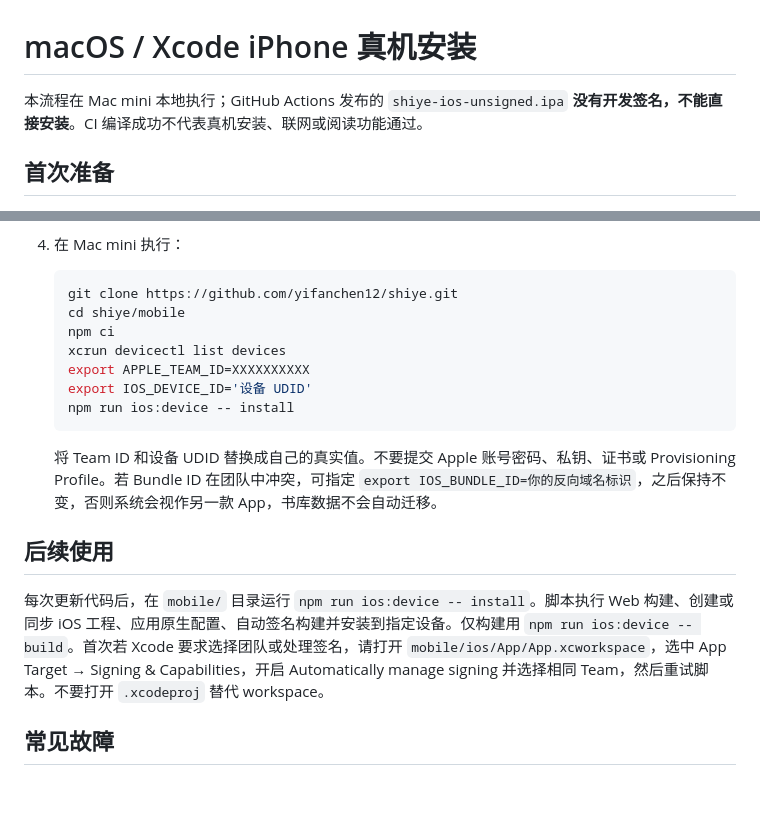
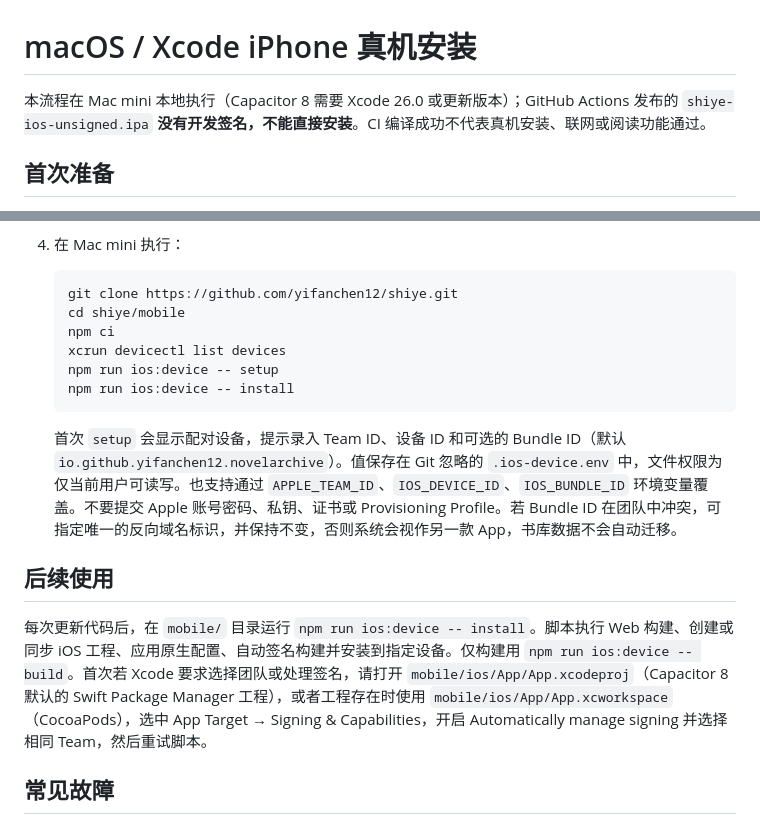
Before and after one commit to yifanchen12/-txt-, a Markdown page: mobile/docs/ios-device-install.md, 2 parts joined by grey strips. GitHub-like rendering; blank space fills up the shorter version.

Commit message:
Document one-time Mac iOS signing setup and ignore local device settings

````diff
--- a/mobile/docs/ios-device-install.md
+++ b/mobile/docs/ios-device-install.md
@@ -1,6 +1,6 @@
 # macOS / Xcode iPhone 真机安装
 
-本流程在 Mac mini 本地执行；GitHub Actions 发布的 `shiye-ios-unsigned.ipa` **没有开发签名，不能直接安装**。CI 编译成功不代表真机安装、联网或阅读功能通过。
+本流程在 Mac mini 本地执行（Capacitor 8 需要 Xcode 26.0 或更新版本）；GitHub Actions 发布的 `shiye-ios-unsigned.ipa` **没有开发签名，不能直接安装**。CI 编译成功不代表真机安装、联网或阅读功能通过。
 
 ## 首次准备
 
@@ -14,16 +14,15 @@
    cd shiye/mobile
    npm ci
    xcrun devicectl list devices
-   export APPLE_TEAM_ID=XXXXXXXXXX
-   export IOS_DEVICE_ID='设备 UDID'
+   npm run ios:device -- setup
    npm run ios:device -- install
    ```
 
-   将 Team ID 和设备 UDID 替换成自己的真实值。不要提交 Apple 账号密码、私钥、证书或 Provisioning Profile。若 Bundle ID 在团队中冲突，可指定 `export IOS_BUNDLE_ID=你的反向域名标识`，之后保持不变，否则系统会视作另一款 App，书库数据不会自动迁移。
+   首次 `setup` 会显示配对设备，提示录入 Team ID、设备 ID 和可选的 Bundle ID（默认 `io.github.yifanchen12.novelarchive`）。值保存在 Git 忽略的 `.ios-device.env` 中，文件权限为仅当前用户可读写。也支持通过 `APPLE_TEAM_ID`、`IOS_DEVICE_ID`、`IOS_BUNDLE_ID` 环境变量覆盖。不要提交 Apple 账号密码、私钥、证书或 Provisioning Profile。若 Bundle ID 在团队中冲突，可指定唯一的反向域名标识，并保持不变，否则系统会视作另一款 App，书库数据不会自动迁移。
 
 ## 后续使用
 
-每次更新代码后，在 `mobile/` 目录运行 `npm run ios:device -- install`。脚本执行 Web 构建、创建或同步 iOS 工程、应用原生配置、自动签名构建并安装到指定设备。仅构建用 `npm run ios:device -- build`。首次若 Xcode 要求选择团队或处理签名，请打开 `mobile/ios/App/App.xcworkspace`，选中 App Target → Signing & Capabilities，开启 Automatically manage signing 并选择相同 Team，然后重试脚本。不要打开 `.xcodeproj` 替代 workspace。
+每次更新代码后，在 `mobile/` 目录运行 `npm run ios:device -- install`。脚本执行 Web 构建、创建或同步 iOS 工程、应用原生配置、自动签名构建并安装到指定设备。仅构建用 `npm run ios:device -- build`。首次若 Xcode 要求选择团队或处理签名，请打开 `mobile/ios/App/App.xcodeproj`（Capacitor 8 默认的 Swift Package Manager 工程），或者工程存在时使用 `mobile/ios/App/App.xcworkspace`（CocoaPods），选中 App Target → Signing & Capabilities，开启 Automatically manage signing 并选择相同 Team，然后重试脚本。
 
 ## 常见故障
 
````
